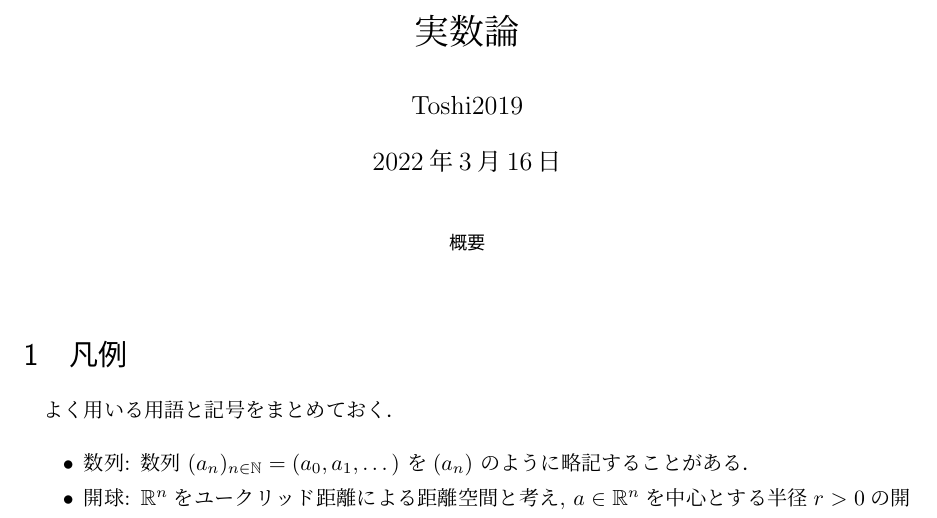
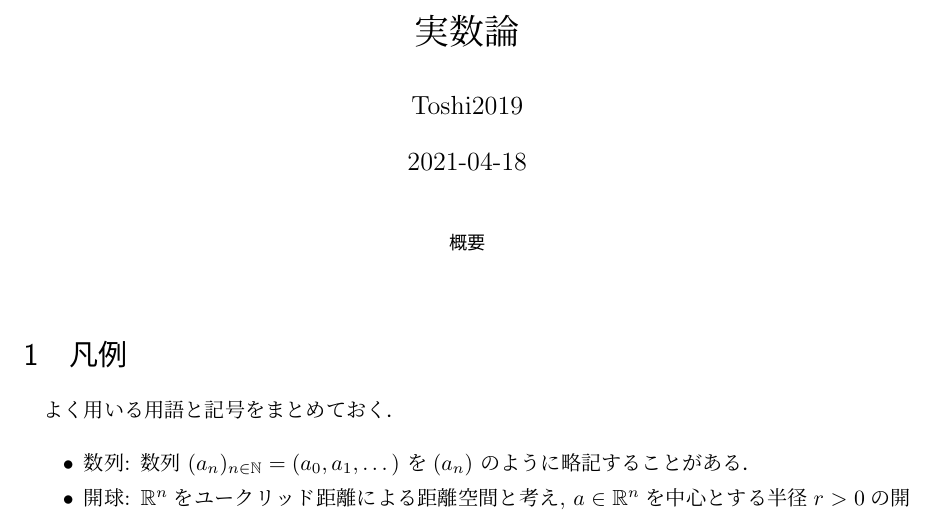
Before and after one commit to Toshi2019/notes, a LaTeX document (RNum/RNum.tex): part of page 1 of 4, cut so that both start at the same text. Compiled offline with pLaTeX and dvipdfmx.

```diff
--- a/RNum/RNum.tex
+++ b/RNum/RNum.tex
@@ -147,6 +147,7 @@
 % Your main code must be written between begin document and end document.
 \title{実数論}
 \author{Toshi2019}
+\date{2021-04-18}
 \begin{document}
 \maketitle
 
```
Also changed, not shown: RNum/RNum.pdf, 1 other file.
